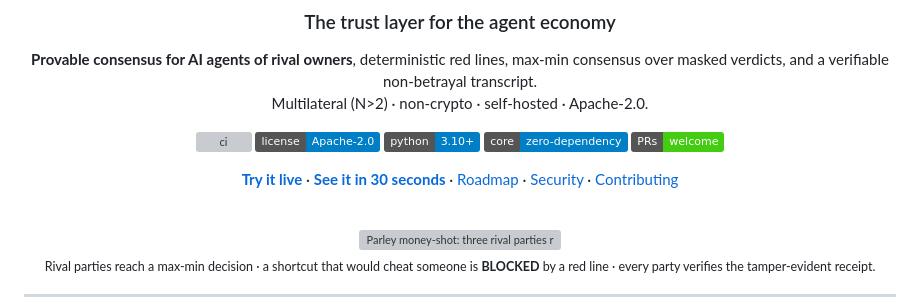
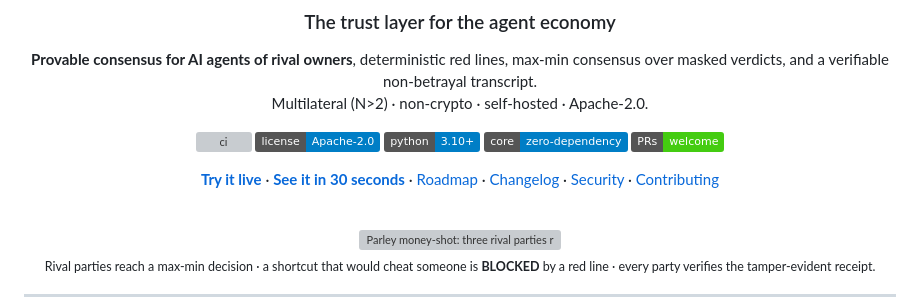
Before and after one commit to 5uper0/parley, a Markdown page: README.md, the part around the change. Rendered like a GitHub page; badges without logos; grey boxes are pictures that could not be loaded.

```diff
--- a/README.md
+++ b/README.md
@@ -14,7 +14,7 @@ masked verdicts, and a verifiable non-betrayal transcript.
 ![core](https://img.shields.io/badge/core-zero--dependency-informational.svg)
 [![PRs welcome](https://img.shields.io/badge/PRs-welcome-brightgreen.svg)](CONTRIBUTING.md)
 
-**[Try it live](https://parleyprotocol.com)** · **[See it in 30 seconds](#see-it-in-30-seconds)** · [Roadmap](docs/ROADMAP.md) · [Security](SECURITY.md) · [Contributing](CONTRIBUTING.md)
+**[Try it live](https://parleyprotocol.com)** · **[See it in 30 seconds](#see-it-in-30-seconds)** · [Roadmap](docs/ROADMAP.md) · [Changelog](CHANGELOG.md) · [Security](SECURITY.md) · [Contributing](CONTRIBUTING.md)
 
 <br>
 
```
Also changed, not shown: CHANGELOG.md (added, +51 -0 lines).
